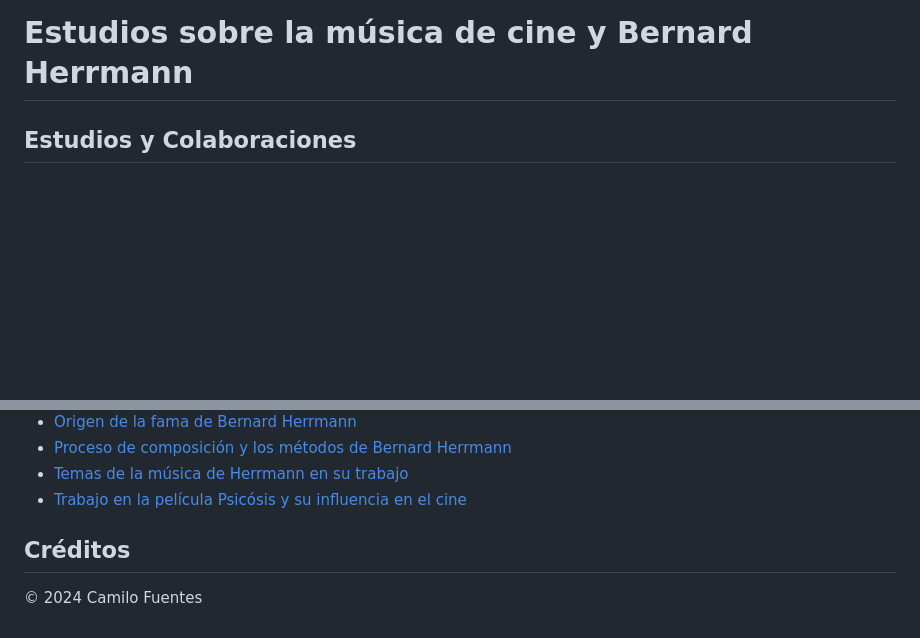
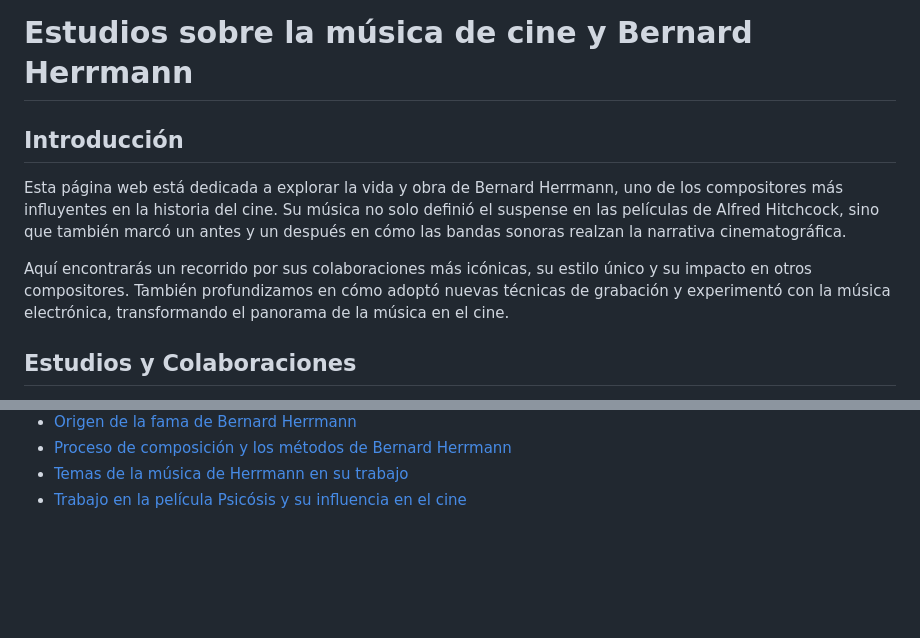
Before and after one commit to fuentesmunozcamilo/fuentesmunozcamilo.github.io, a Markdown page: index.md, 2 parts joined by grey strips. Rendered like a GitHub page; blank space fills up the shorter version.

Commit message:
Update index.md
Actualización introducción de Index.

```diff
--- a/index.md
+++ b/index.md
@@ -1,4 +1,10 @@
 # Estudios sobre la música de cine y Bernard Herrmann
+
+## Introducción
+
+Esta página web está dedicada a explorar la vida y obra de Bernard Herrmann, uno de los compositores más influyentes en la historia del cine. Su música no solo definió el suspense en las películas de Alfred Hitchcock, sino que también marcó un antes y un después en cómo las bandas sonoras realzan la narrativa cinematográfica.
+
+Aquí encontrarás un recorrido por sus colaboraciones más icónicas, su estilo único y su impacto en otros compositores. También profundizamos en cómo adoptó nuevas técnicas de grabación y experimentó con la música electrónica, transformando el panorama de la música en el cine.
 
 ## Estudios y Colaboraciones
 
@@ -22,7 +28,3 @@
 - [Proceso de composición y los métodos de Bernard Herrmann](https://fuentesmunozcamilo.github.io/Proceso%20de%20composición%20y%20los%20métodos%20de%20Bernard%20Herrmann.html)
 - [Temas de la música de Herrmann en su trabajo](https://fuentesmunozcamilo.github.io/Temas%20de%20la%20música%20de%20Herrmann%20en%20su%20trabajo.html)
 - [Trabajo en la película Psicósis y su influencia en el cine](https://fuentesmunozcamilo.github.io/Trabajo%20en%20la%20película%20Psicósis%20y%20su%20influencia%20en%20el%20cine.html)
-
-## Créditos
-
-© 2024 Camilo Fuentes
```
